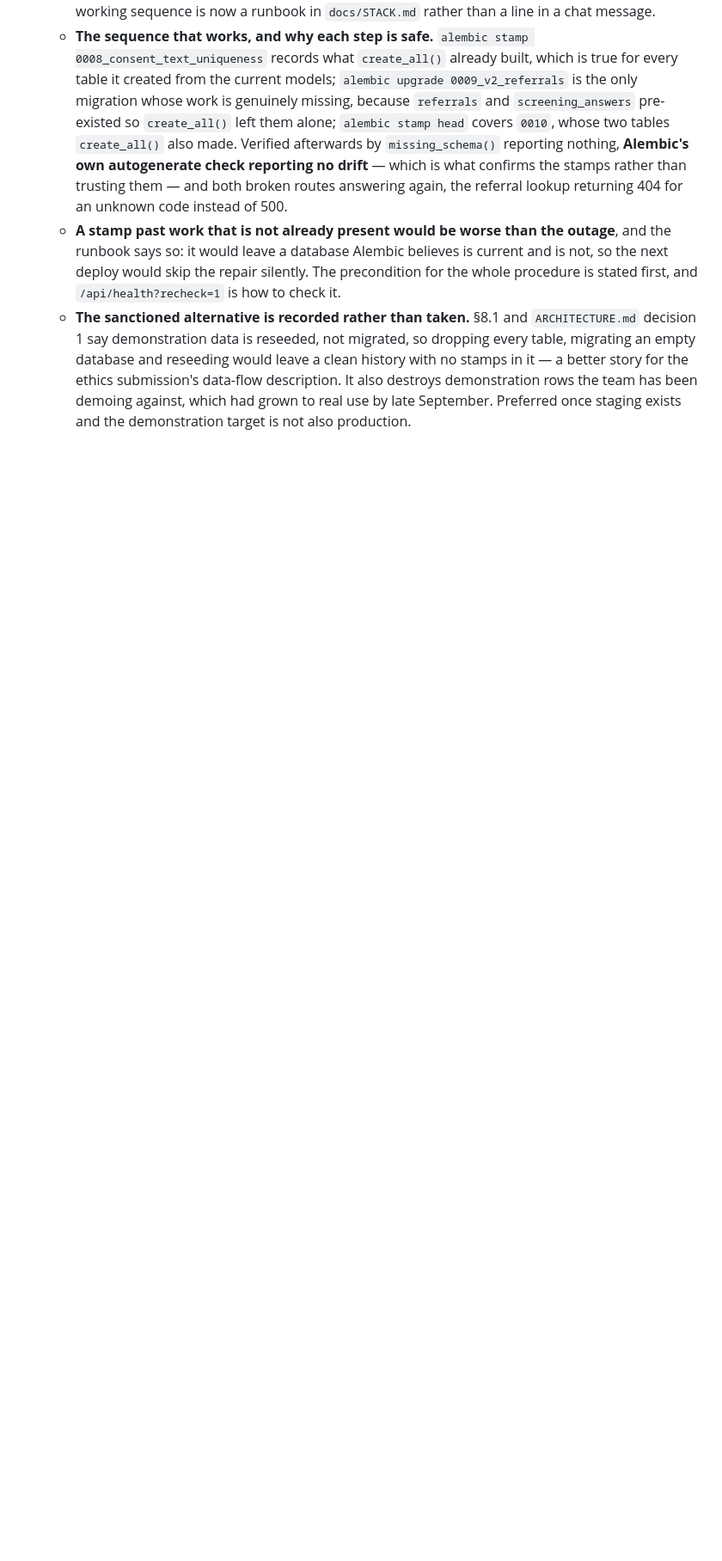
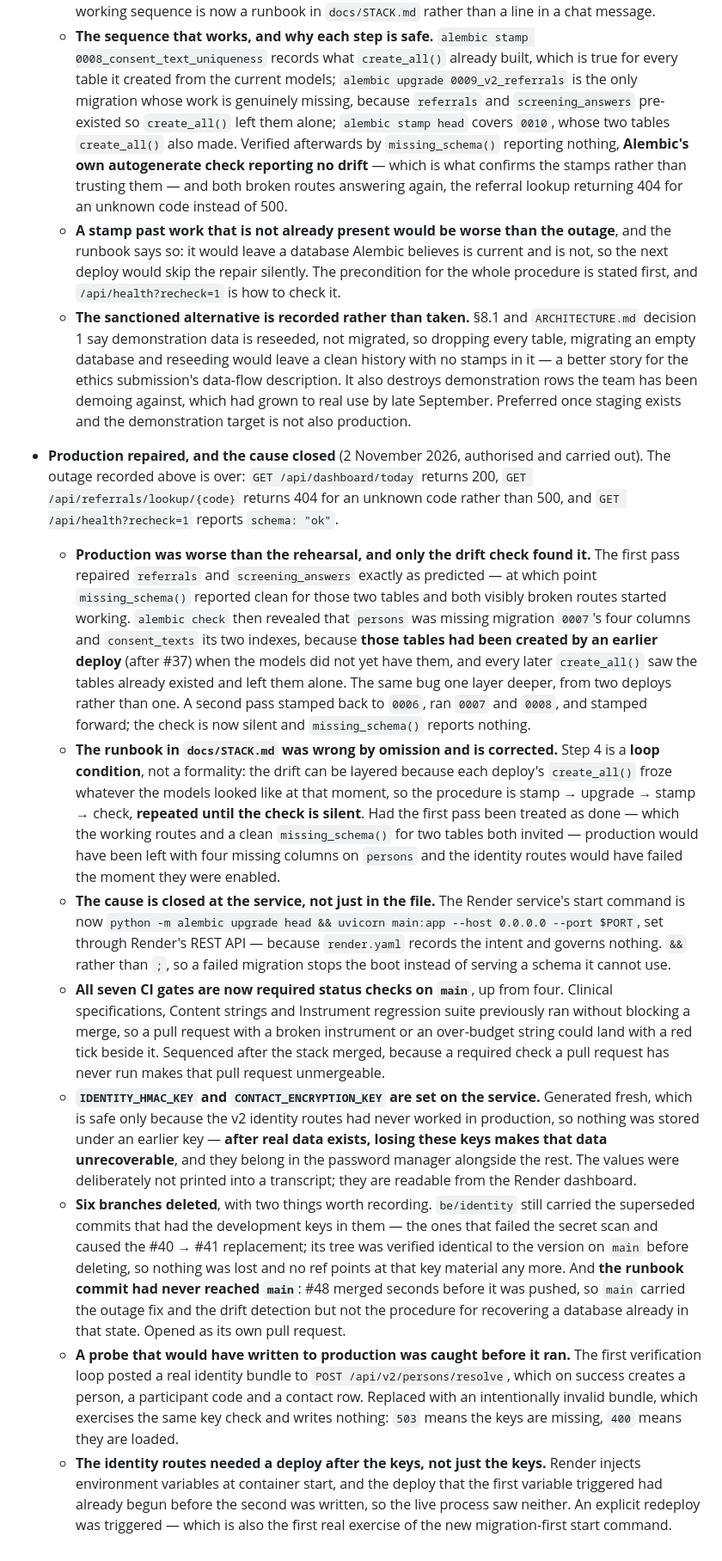
Before and after one commit to Gabrielpanashe/silica-guard, a Markdown page: docs/PROGRESS_LOG.md, the part around the change. Shown at 86% size. Rendered like a GitHub page; blank space fills up the shorter version.

```diff
--- a/docs/PROGRESS_LOG.md
+++ b/docs/PROGRESS_LOG.md
@@ -280,3 +280,13 @@ Entries are in the order they were written, oldest first.
   - **The sequence that works, and why each step is safe.** `alembic stamp 0008_consent_text_uniqueness` records what `create_all()` already built, which is true for every table it created from the current models; `alembic upgrade 0009_v2_referrals` is the only migration whose work is genuinely missing, because `referrals` and `screening_answers` pre-existed so `create_all()` left them alone; `alembic stamp head` covers `0010`, whose two tables `create_all()` also made. Verified afterwards by `missing_schema()` reporting nothing, **Alembic's own autogenerate check reporting no drift** — which is what confirms the stamps rather than trusting them — and both broken routes answering again, the referral lookup returning 404 for an unknown code instead of 500.
   - **A stamp past work that is not already present would be worse than the outage**, and the runbook says so: it would leave a database Alembic believes is current and is not, so the next deploy would skip the repair silently. The precondition for the whole procedure is stated first, and `/api/health?recheck=1` is how to check it.
   - **The sanctioned alternative is recorded rather than taken.** §8.1 and `ARCHITECTURE.md` decision 1 say demonstration data is reseeded, not migrated, so dropping every table, migrating an empty database and reseeding would leave a clean history with no stamps in it — a better story for the ethics submission's data-flow description. It also destroys demonstration rows the team has been demoing against, which had grown to real use by late September. Preferred once staging exists and the demonstration target is not also production.
+
+- **Production repaired, and the cause closed** (2 November 2026, authorised and carried out). The outage recorded above is over: `GET /api/dashboard/today` returns 200, `GET /api/referrals/lookup/{code}` returns 404 for an unknown code rather than 500, and `GET /api/health?recheck=1` reports `schema: "ok"`.
+  - **Production was worse than the rehearsal, and only the drift check found it.** The first pass repaired `referrals` and `screening_answers` exactly as predicted — at which point `missing_schema()` reported clean for those two tables and both visibly broken routes started working. `alembic check` then revealed that `persons` was missing migration `0007`'s four columns and `consent_texts` its two indexes, because **those tables had been created by an earlier deploy** (after #37) when the models did not yet have them, and every later `create_all()` saw the tables already existed and left them alone. The same bug one layer deeper, from two deploys rather than one. A second pass stamped back to `0006`, ran `0007` and `0008`, and stamped forward; the check is now silent and `missing_schema()` reports nothing.
+  - **The runbook in `docs/STACK.md` was wrong by omission and is corrected.** Step 4 is a **loop condition**, not a formality: the drift can be layered because each deploy's `create_all()` froze whatever the models looked like at that moment, so the procedure is stamp → upgrade → stamp → check, **repeated until the check is silent**. Had the first pass been treated as done — which the working routes and a clean `missing_schema()` for two tables both invited — production would have been left with four missing columns on `persons` and the identity routes would have failed the moment they were enabled.
+  - **The cause is closed at the service, not just in the file.** The Render service's start command is now `python -m alembic upgrade head && uvicorn main:app --host 0.0.0.0 --port $PORT`, set through Render's REST API — because `render.yaml` records the intent and governs nothing. `&&` rather than `;`, so a failed migration stops the boot instead of serving a schema it cannot use.
+  - **All seven CI gates are now required status checks on `main`**, up from four. Clinical specifications, Content strings and Instrument regression suite previously ran without blocking a merge, so a pull request with a broken instrument or an over-budget string could land with a red tick beside it. Sequenced after the stack merged, because a required check a pull request has never run makes that pull request unmergeable.
+  - **`IDENTITY_HMAC_KEY` and `CONTACT_ENCRYPTION_KEY` are set on the service.** Generated fresh, which is safe only because the v2 identity routes had never worked in production, so nothing was stored under an earlier key — **after real data exists, losing these keys makes that data unrecoverable**, and they belong in the password manager alongside the rest. The values were deliberately not printed into a transcript; they are readable from the Render dashboard.
+  - **Six branches deleted**, with two things worth recording. `be/identity` still carried the superseded commits that had the development keys in them — the ones that failed the secret scan and caused the #40 → #41 replacement; its tree was verified identical to the version on `main` before deleting, so nothing was lost and no ref points at that key material any more. And **the runbook commit had never reached `main`**: #48 merged seconds before it was pushed, so `main` carried the outage fix and the drift detection but not the procedure for recovering a database already in that state. Opened as its own pull request.
+  - **A probe that would have written to production was caught before it ran.** The first verification loop posted a real identity bundle to `POST /api/v2/persons/resolve`, which on success creates a person, a participant code and a contact row. Replaced with an intentionally invalid bundle, which exercises the same key check and writes nothing: `503` means the keys are missing, `400` means they are loaded.
+  - **The identity routes needed a deploy after the keys, not just the keys.** Render injects environment variables at container start, and the deploy that the first variable triggered had already begun before the second was written, so the live process saw neither. An explicit redeploy was triggered — which is also the first real exercise of the new migration-first start command.
```
Also changed, not shown: docs/STACK.md (+9 -1 lines).
